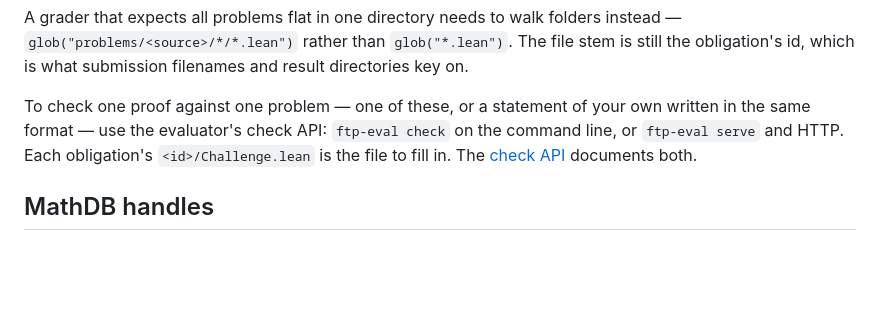
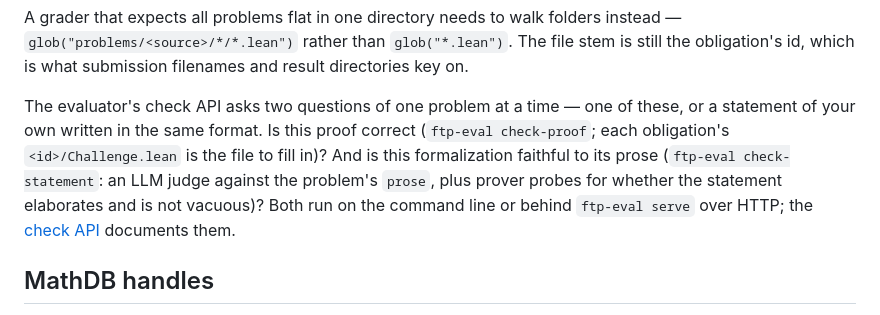
Before and after one commit to mathdb-lean/problems, a Markdown page: README.md, the part around the change. GitHub-like rendering; blank space fills up the shorter version.

Commit message:
README: the check API asks two questions, proof and faithfulness
Point readers at `ftp-eval check-proof` and `ftp-eval check-statement`, the
evaluator's two checks on one problem, and say what the statement check uses:
the problem's recorded prose for the judge, and prover probes for elaboration
and vacuity.

Co-Authored-By: Claude Opus 5.5 <noreply@anthropic.com>

```diff
--- a/README.md
+++ b/README.md
@@ -539,12 +539,15 @@ instead — `glob("problems/<source>/*/*.lean")` rather than `glob("*.lean")`. T
 is still the obligation's id, which is what submission filenames and result
 directories key on.
 
-To check one proof against one problem — one of these, or a statement of your
-own written in the same format — use the evaluator's check API: `ftp-eval check`
-on the command line, or `ftp-eval serve` and HTTP. Each obligation's
-`<id>/Challenge.lean` is the file to fill in. The
+The evaluator's check API asks two questions of one problem at a time — one of
+these, or a statement of your own written in the same format. Is this proof
+correct (`ftp-eval check-proof`; each obligation's `<id>/Challenge.lean` is the
+file to fill in)? And is this formalization faithful to its prose
+(`ftp-eval check-statement`: an LLM judge against the problem's `prose`, plus
+prover probes for whether the statement elaborates and is not vacuous)? Both run
+on the command line or behind `ftp-eval serve` over HTTP; the
 [check API](https://github.com/mathdb-lean/formal-theorem-proving-eval-api/blob/main/docs/api.md)
-documents both.
+documents them.
 
 ## MathDB handles
 
```
